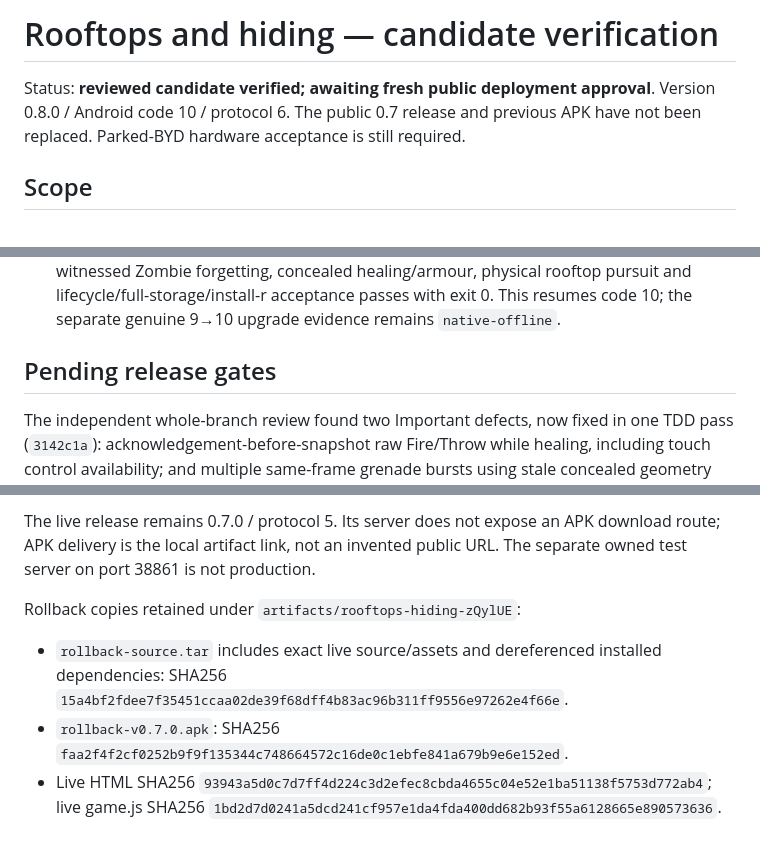
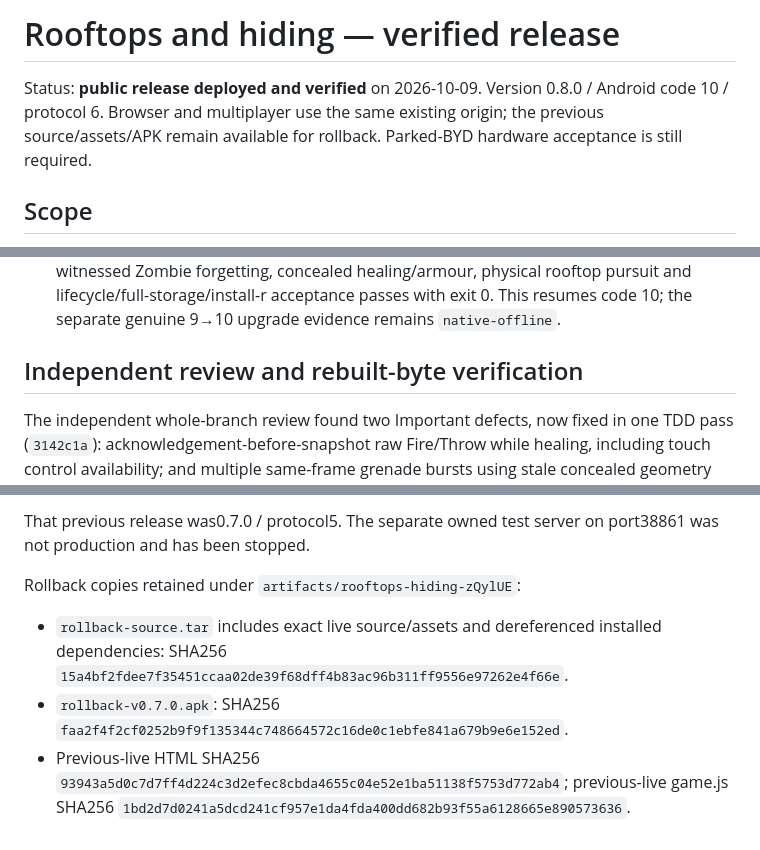
Before and after one commit to uptecio/byd-blockops, a Markdown page: docs/releases/2026-10-08-rooftops-hiding.md, 3 parts joined by grey strips. GitHub-like rendering.

```diff
--- a/docs/releases/2026-10-08-rooftops-hiding.md
+++ b/docs/releases/2026-10-08-rooftops-hiding.md
@@ -1,6 +1,6 @@
-# Rooftops and hiding — candidate verification
+# Rooftops and hiding — verified release
 
-Status: **reviewed candidate verified; awaiting fresh public deployment approval**. Version 0.8.0 / Android code 10 / protocol 6. The public 0.7 release and previous APK have not been replaced. Parked-BYD hardware acceptance is still required.
+Status: **public release deployed and verified** on 2026-10-09. Version 0.8.0 / Android code 10 / protocol 6. Browser and multiplayer use the same existing origin; the previous source/assets/APK remain available for rollback. Parked-BYD hardware acceptance is still required.
 
 ## Scope
 
@@ -61,7 +61,7 @@ Only the copied disposable AVD`BlockOpsRooftopsTask` (`emulator-5586`,1280×720)
 - `native-progression-online2`: genuine private 10 XP, both peers' rendered skin/gun palettes, pending appearance through an open Loadout menu and respawn, and force-stop retention pass. The prior setup overshot a waypoint through TLS; bounded real-key pulses with neutral snapshot settling fixed that test controller.
 - `native-full-final`: supplemental single-run all-eight-map climb/Hide/Fire/world, witnessed Zombie forgetting, concealed healing/armour, physical rooftop pursuit and lifecycle/full-storage/install-r acceptance passes with exit 0. This resumes code 10; the separate genuine 9→10 upgrade evidence remains `native-offline`.
 
-## Pending release gates
+## Independent review and rebuilt-byte verification
 
 The independent whole-branch review found two Important defects, now fixed in one TDD pass (`3142c1a`): acknowledgement-before-snapshot raw Fire/Throw while healing, including touch control availability; and multiple same-frame grenade bursts using stale concealed geometry after ejection. Six targeted assertions failed before and pass after; final full suite 960/960 and package 3/3 pass (`final-handoff-unit.log`, `final-handoff-package.log`). Consecutive-burst tests now leave 55.45771566246195 health in both one-frame and split-frame simulations, instead of incorrect 20 health in one frame. Rebuilt browser/native acceptance passes.
 
@@ -87,8 +103,8 @@ Read-only discovery on 2026-10-08 around 10:13 UTC confirms the public server st
 
-The live release remains 0.7.0 / protocol 5. Its server does not expose an APK download route; APK delivery is the local artifact link, not an invented public URL. The separate owned test server on port 38861 is not production.
+That previous release was0.7.0 / protocol5. The separate owned test server on port38861 was not production and has been stopped.
 
 Rollback copies retained under `artifacts/rooftops-hiding-zQylUE`:
 
 - `rollback-source.tar` includes exact live source/assets and dereferenced installed dependencies: SHA256 `15a4bf2fdee7f35451ccaa02de39f68dff4b83ac96b311ff9556e97262e4f66e`.
 - `rollback-v0.7.0.apk`: SHA256 `faa2f4f2cf0252b9f9f135344c748664572c16de0c1ebfe841a679b9e6e152ed`.
-- Live HTML SHA256 `93943a5d0c7d7ff4d224c3d2efec8cbda4655c04e52e1ba51138f5753d772ab4`; live game.js SHA256 `1bd2d7d0241a5dcd241cf957e1da4fda400dd682b93f55a6128665e890573636`.
+- Previous-live HTML SHA256 `93943a5d0c7d7ff4d224c3d2efec8cbda4655c04e52e1ba51138f5753d772ab4`; previous-live game.js SHA256 `1bd2d7d0241a5dcd241cf957e1da4fda400dd682b93f55a6128665e890573636`.
```
Also changed, not shown: other parts of docs/releases/2026-10-08-rooftops-hiding.md (+20 -4 lines), 1 other file.
